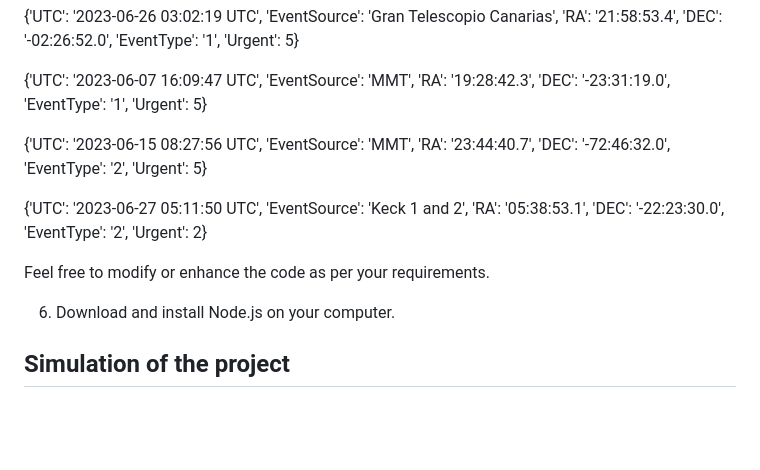
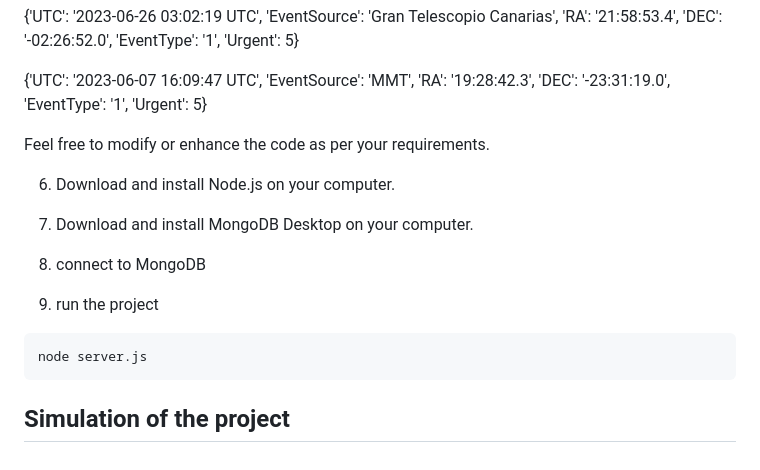
Before and after one commit to eynavbe/Big-data-processing-systems, a Markdown page: README.md, the part around the change. GitHub-like rendering; blank space fills up the shorter version.

````diff
--- a/README.md
+++ b/README.md
@@ -135,14 +135,19 @@ That should print something like this:
 
 {'UTC': '2023-06-07 16:09:47 UTC', 'EventSource': 'MMT', 'RA': '19:28:42.3', 'DEC': '-23:31:19.0', 'EventType': '1', 'Urgent': 5}
 
-{'UTC': '2023-06-15 08:27:56 UTC', 'EventSource': 'MMT', 'RA': '23:44:40.7', 'DEC': '-72:46:32.0', 'EventType': '2', 'Urgent': 5}
-
-{'UTC': '2023-06-27 05:11:50 UTC', 'EventSource': 'Keck 1 and 2', 'RA': '05:38:53.1', 'DEC': '-22:23:30.0', 'EventType': '2', 'Urgent': 2}
 
 Feel free to modify or enhance the code as per your requirements.
 
 6. Download and install Node.js on your computer.
 
 
+7. Download and install MongoDB Desktop on your computer.
+8. connect to MongoDB
+
+9. run the project
+```
+node server.js
+```
+
 
 ## Simulation of the project
````
